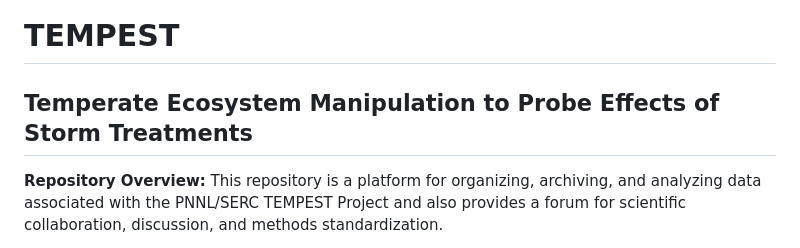
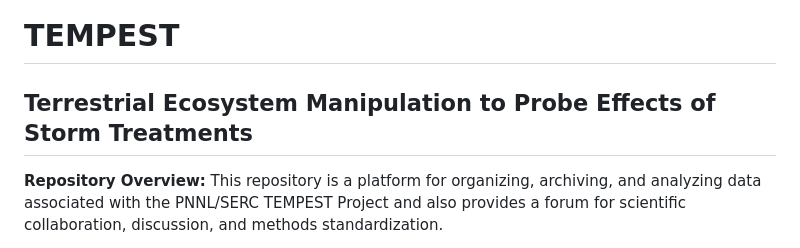
Before and after one commit to COMPASS-DOE/TEMPEST, a Markdown page: README.md, the part around the change. GitHub-like rendering.

Commit message:
Update README.md
Closes #116

```diff
--- a/README.md
+++ b/README.md
@@ -3,7 +3,7 @@
 <!-- badges: end -->
 
 # TEMPEST
-## Temperate Ecosystem Manipulation to Probe Effects of Storm Treatments
+## Terrestrial Ecosystem Manipulation to Probe Effects of Storm Treatments
 
 **Repository Overview:** This repository is a platform for organizing, archiving, and analyzing data associated with the PNNL/SERC TEMPEST Project and also provides a forum for scientific collaboration, discussion, and methods standardization.
 
```
